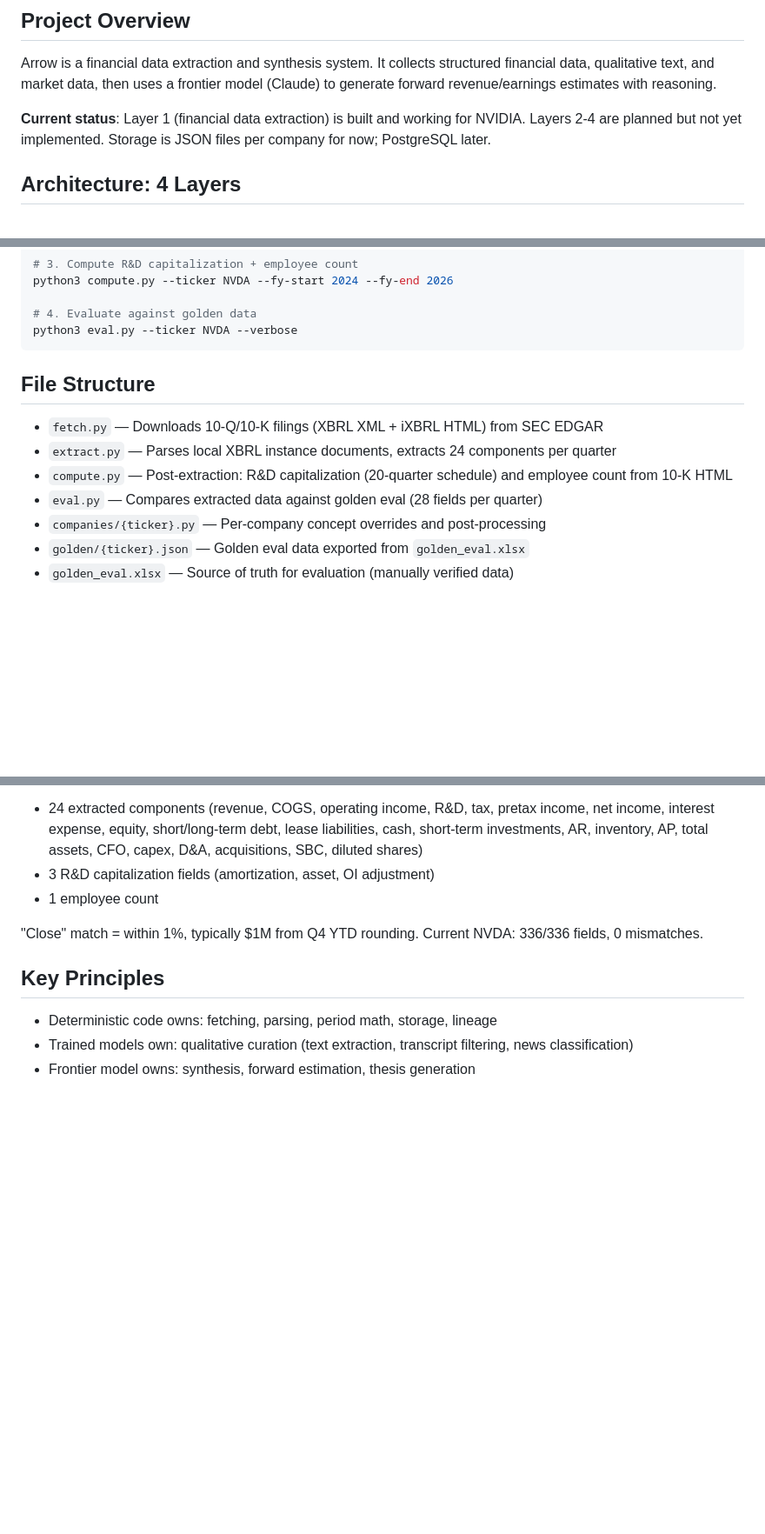
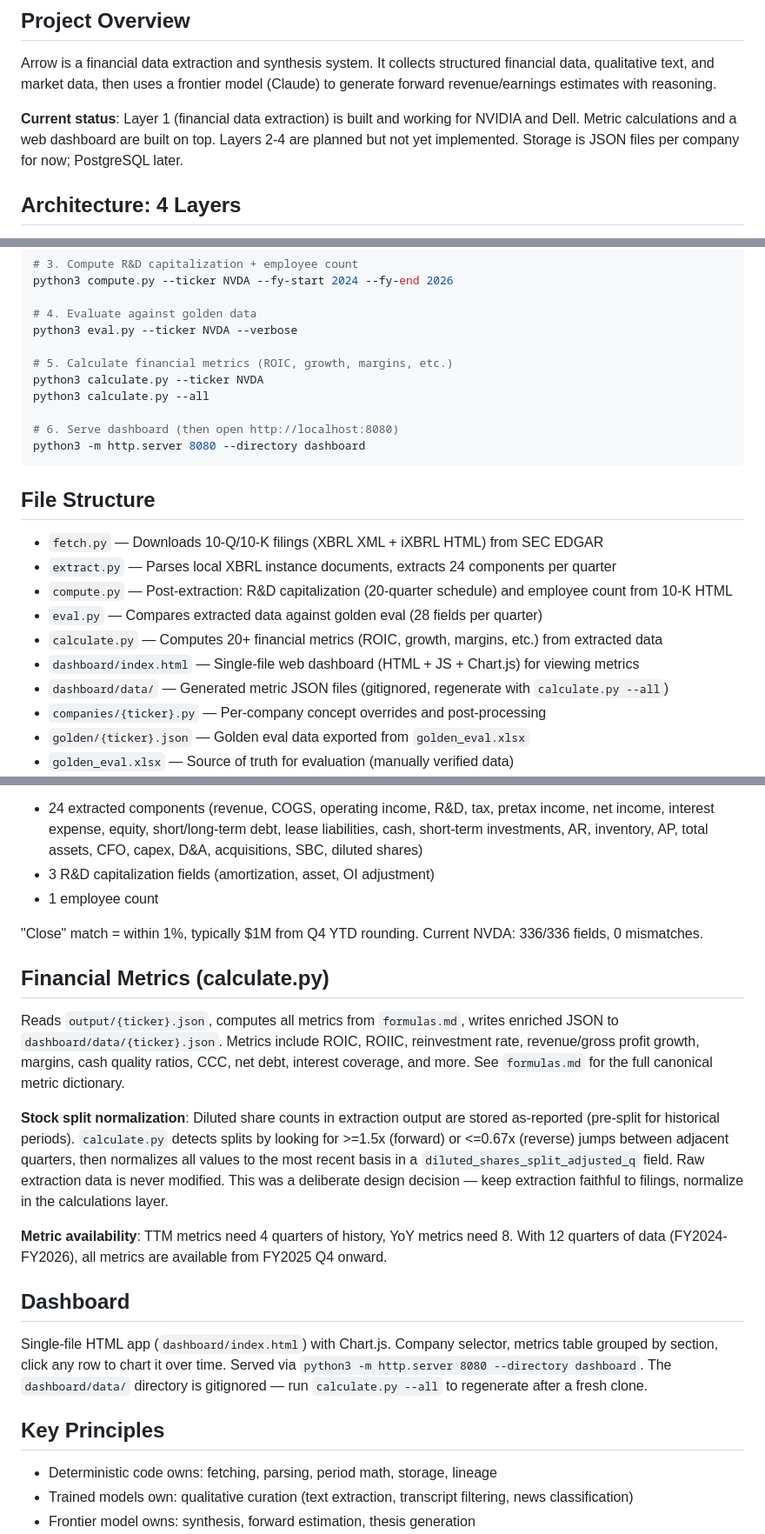
Before and after one commit to peakyragnar/Arrow, a Markdown page: CLAUDE.md, 3 parts joined by grey strips. Shown at 87% size. GitHub-like rendering; blank space fills up the shorter version.

Commit message:
Update CLAUDE.md with calculate.py and dashboard documentation
Co-Authored-By: Claude Opus 4.6 (1M context) <noreply@anthropic.com>

````diff
--- a/CLAUDE.md
+++ b/CLAUDE.md
@@ -6,7 +6,7 @@ This file provides guidance to Claude Code (claude.ai/code) when working with co
 
 Arrow is a financial data extraction and synthesis system. It collects structured financial data, qualitative text, and market data, then uses a frontier model (Claude) to generate forward revenue/earnings estimates with reasoning.
 
-**Current status**: Layer 1 (financial data extraction) is built and working for NVIDIA. Layers 2-4 are planned but not yet implemented. Storage is JSON files per company for now; PostgreSQL later.
+**Current status**: Layer 1 (financial data extraction) is built and working for NVIDIA and Dell. Metric calculations and a web dashboard are built on top. Layers 2-4 are planned but not yet implemented. Storage is JSON files per company for now; PostgreSQL later.
 
 ## Architecture: 4 Layers
 
@@ -35,6 +35,13 @@ python3 compute.py --ticker NVDA --fy-start 2024 --fy-end 2026
 
 # 4. Evaluate against golden data
 python3 eval.py --ticker NVDA --verbose
+
+# 5. Calculate financial metrics (ROIC, growth, margins, etc.)
+python3 calculate.py --ticker NVDA
+python3 calculate.py --all
+
+# 6. Serve dashboard (then open http://localhost:8080)
+python3 -m http.server 8080 --directory dashboard
 ```
 
 ## File Structure
@@ -43,6 +50,9 @@ python3 eval.py --ticker NVDA --verbose
 - `extract.py` — Parses local XBRL instance documents, extracts 24 components per quarter
 - `compute.py` — Post-extraction: R&D capitalization (20-quarter schedule) and employee count from 10-K HTML
 - `eval.py` — Compares extracted data against golden eval (28 fields per quarter)
+- `calculate.py` — Computes 20+ financial metrics (ROIC, growth, margins, etc.) from extracted data
+- `dashboard/index.html` — Single-file web dashboard (HTML + JS + Chart.js) for viewing metrics
+- `dashboard/data/` — Generated metric JSON files (gitignored, regenerate with `calculate.py --all`)
 - `companies/{ticker}.py` — Per-company concept overrides and post-processing
 - `golden/{ticker}.json` — Golden eval data exported from `golden_eval.xlsx`
 - `golden_eval.xlsx` — Source of truth for evaluation (manually verified data)
@@ -100,6 +110,18 @@ Golden eval (`golden_eval.xlsx`) contains manually verified data. Eval checks 28
 
 "Close" match = within 1%, typically $1M from Q4 YTD rounding. Current NVDA: 336/336 fields, 0 mismatches.
 
+## Financial Metrics (calculate.py)
+
+Reads `output/{ticker}.json`, computes all metrics from `formulas.md`, writes enriched JSON to `dashboard/data/{ticker}.json`. Metrics include ROIC, ROIIC, reinvestment rate, revenue/gross profit growth, margins, cash quality ratios, CCC, net debt, interest coverage, and more. See `formulas.md` for the full canonical metric dictionary.
+
+**Stock split normalization**: Diluted share counts in extraction output are stored as-reported (pre-split for historical periods). `calculate.py` detects splits by looking for >=1.5x (forward) or <=0.67x (reverse) jumps between adjacent quarters, then normalizes all values to the most recent basis in a `diluted_shares_split_adjusted_q` field. Raw extraction data is never modified. This was a deliberate design decision — keep extraction faithful to filings, normalize in the calculations layer.
+
+**Metric availability**: TTM metrics need 4 quarters of history, YoY metrics need 8. With 12 quarters of data (FY2024-FY2026), all metrics are available from FY2025 Q4 onward.
+
+## Dashboard
+
+Single-file HTML app (`dashboard/index.html`) with Chart.js. Company selector, metrics table grouped by section, click any row to chart it over time. Served via `python3 -m http.server 8080 --directory dashboard`. The `dashboard/data/` directory is gitignored — run `calculate.py --all` to regenerate after a fresh clone.
+
 ## Key Principles
 
 - Deterministic code owns: fetching, parsing, period math, storage, lineage
````
